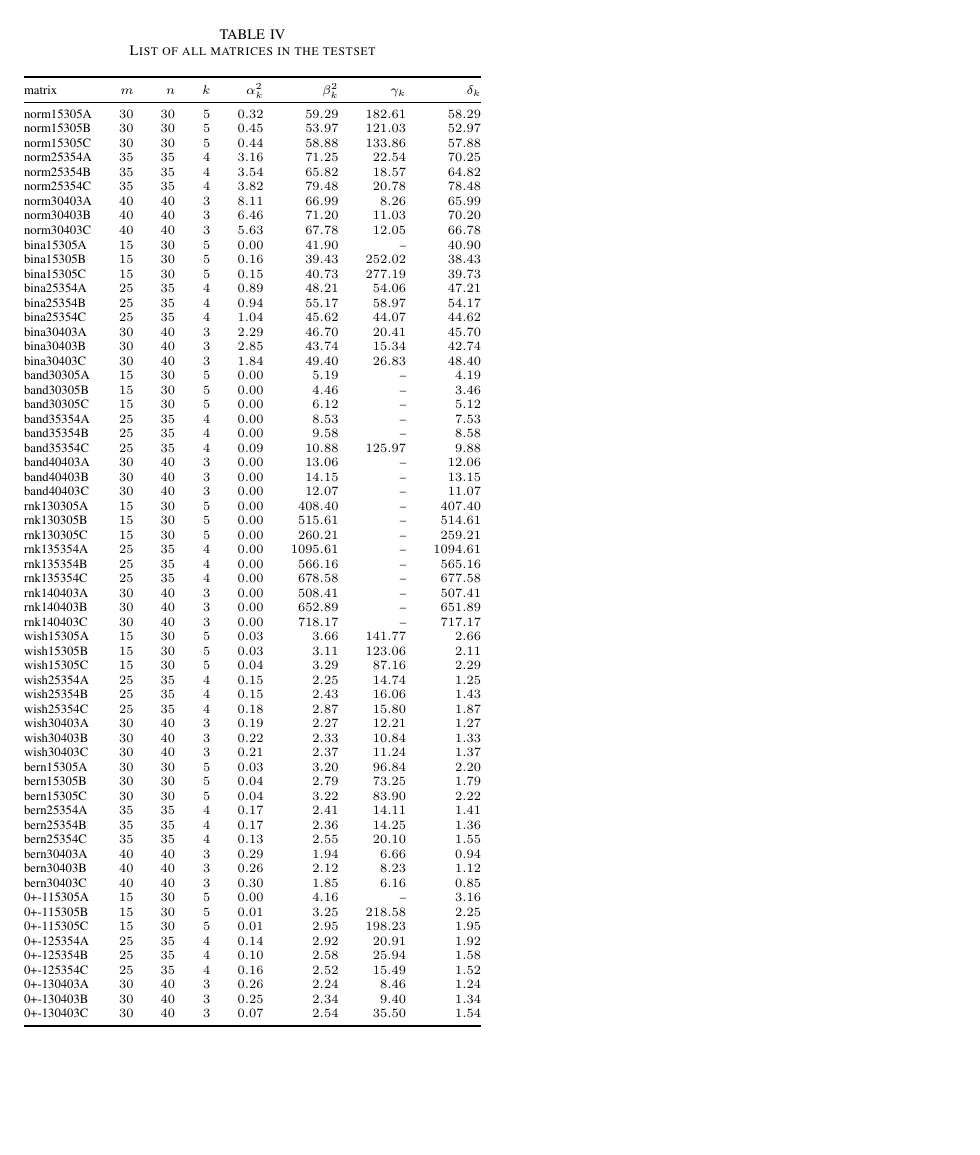
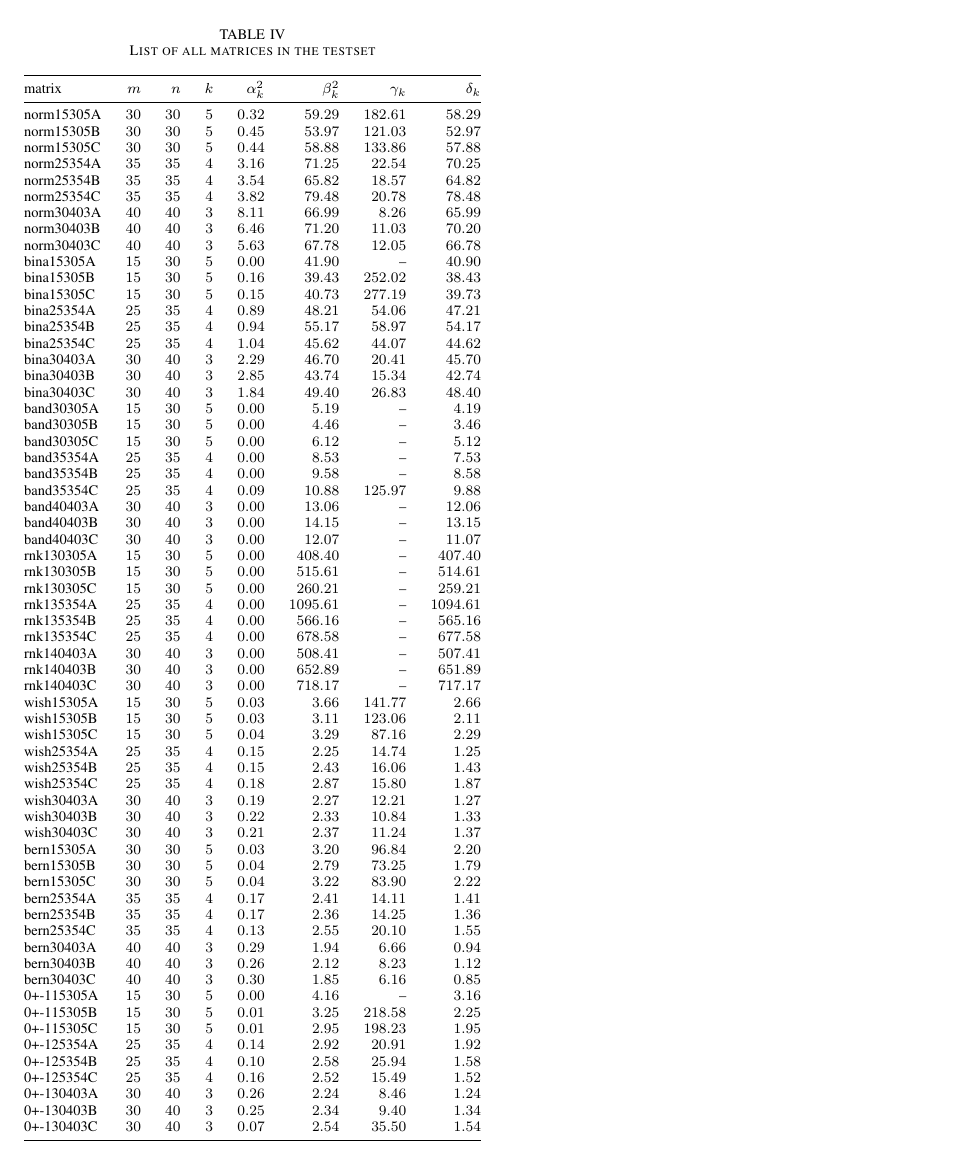
Before and after one commit to scipopt/SCIP-SDP, a LaTeX paper (RIP-MISDP-Paper/IEEE_RIP-MISDP.tex, which reads RIP-MISDP-Paper/tables/matrixList.tex): part of page 7 of 7, cut so that both start at the same text, the shorter picture padded with empty space. Compiled offline with pdfLaTeX; a missing font is replaced by an installed copy or a similar font; a LaTeX package or settings file that is missing is left out.

Commit message:
branch and bound -> branch-and-bound and updated table

```diff
--- a/RIP-MISDP-Paper/tables/matrixList.tex
+++ b/RIP-MISDP-Paper/tables/matrixList.tex
@@ -1,13 +1,8 @@
  \begin{scriptsize}
  \begin{table}[h]
   \caption{List of all matrices in the testset}
- \end{table}
-\vspace{-0.33cm}
- \tablehead{\toprule
-matrix & $m$ & $n$ & $k$ & $\alpha_k^2$ & $\beta_k^2$ & $\gamma_k$ & $\delta_k$\\ \midrule}
- \tabletail{ \midrule \multicolumn{3}{@{}l}{continued on next page \dots}\\ \bottomrule}
- \tablelasttail{\bottomrule} \label{MatrixList}
-\begin{xtabular*}{\linewidth}{@{\extracolsep{\fill}}lrrrrrrr@{}}
+\begin{tabular*}{\linewidth}{@{\extracolsep{\fill}}lrrrrrrr@{}}\toprule
+ matrix & $m$ & $n$ & $k$ & $\alpha_k^2$ & $\beta_k^2$ & $\gamma_k$ & $\delta_k$\\ \midrule
 norm15305A & \num{30} & \num{30} & \num{5} & \num{0.32} & \num{59.29} & \num{182.61} & \num{58.29} \\
 norm15305B & \num{30} & \num{30} & \num{5} & \num{0.45} & \num{53.97} & \num{121.03} & \num{52.97} \\
 norm15305C & \num{30} & \num{30} & \num{5} & \num{0.44} & \num{58.88} & \num{133.86} & \num{57.88} \\
@@ -71,5 +66,8 @@ bern30403C & \num{40} & \num{40} & \num{3} & \num{0.30} & \num{1.85} & \num{6.16
 0+-130403A & \num{30} & \num{40} & \num{3} & \num{0.26} & \num{2.24} & \num{8.46} & \num{1.24} \\
 0+-130403B & \num{30} & \num{40} & \num{3} & \num{0.25} & \num{2.34} & \num{9.40} & \num{1.34} \\
 0+-130403C & \num{30} & \num{40} & \num{3} & \num{0.07} & \num{2.54} & \num{35.50} & \num{1.54} \\
-\end{xtabular*}
+\bottomrule
+\end{tabular*}
+\vspace*{-1cm}
+\end{table}
  \end{scriptsize}
```
Also changed, not shown: RIP-MISDP-Paper/IEEE_RIP-MISDP.tex (+3 -3 lines).
